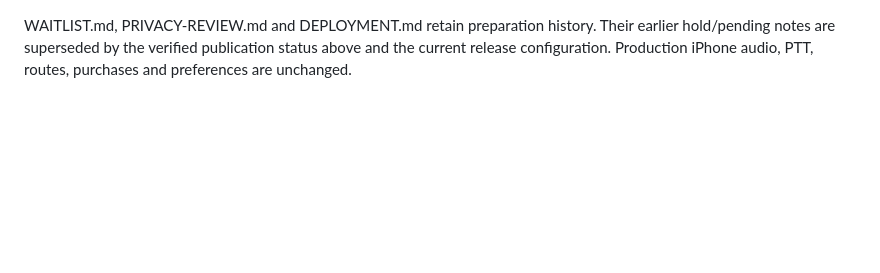
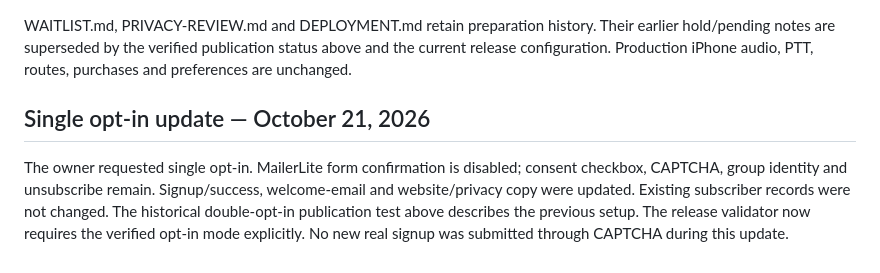
Before and after one commit to mattschiaff/playcall-site, a Markdown page: README.md, the part around the change. Drawn GitHub-style; blank space fills up the shorter version.

Commit message:
Document single opt-in signup change

```diff
--- a/README.md
+++ b/README.md
@@ -48,3 +48,7 @@ node scripts/browser-check.mjs /private/tmp/playcall-website-checks
 Use PLAYCALL_CHROME for another Chrome executable and PLAYCALL_NODE_MODULES for an external Playwright installation. These layout checks do not themselves assert provider delivery or subscription confirmation. The website has no pip/npm runtime dependencies; Pillow is needed only to regenerate brand artwork with scripts/make_brand_assets.py.
 
 WAITLIST.md, PRIVACY-REVIEW.md and DEPLOYMENT.md retain preparation history. Their earlier hold/pending notes are superseded by the verified publication status above and the current release configuration. Production iPhone audio, PTT, routes, purchases and preferences are unchanged.
+
+## Single opt-in update — October 21, 2026
+
+The owner requested single opt-in. MailerLite form confirmation is disabled; consent checkbox, CAPTCHA, group identity and unsubscribe remain. Signup/success, welcome-email and website/privacy copy were updated. Existing subscriber records were not changed. The historical double-opt-in publication test above describes the previous setup. The release validator now requires the verified opt-in mode explicitly. No new real signup was submitted through CAPTCHA during this update.
```
